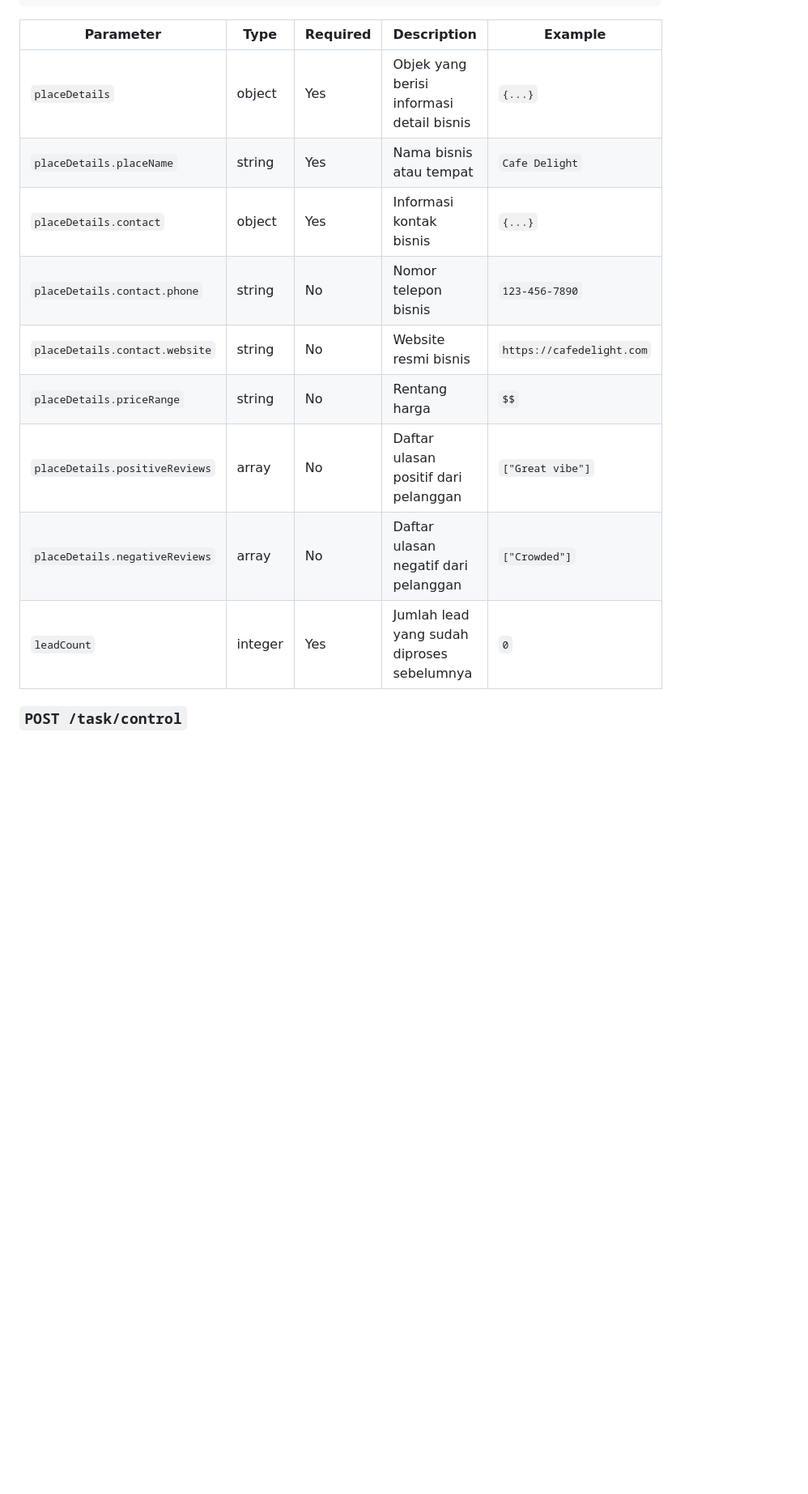
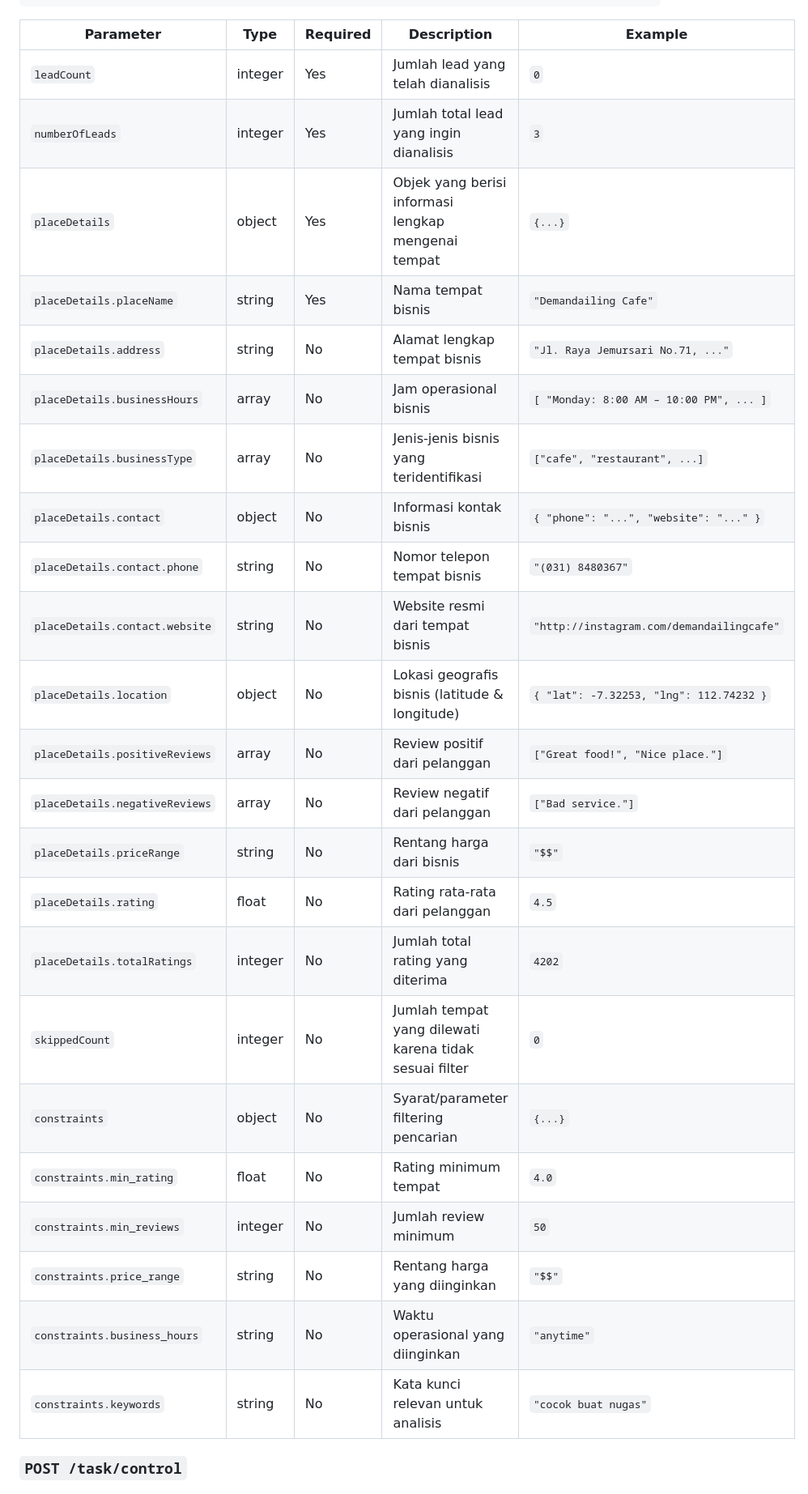
Before and after one commit to JryFarrr/boringai_project_gmaps_analytics, a Markdown page: README.md, the part around one of its changes. Shown at 81% size. Drawn GitHub-style; blank space fills up the shorter version.

````diff
--- a/README.md
+++ b/README.md
@@ -143,17 +191,31 @@ Setelah server berjalan, dokumentasi API dapat diakses melalui:
 }
 ```
 
-| Parameter                      | Type    | Required | Description                                | Example                   |
-| ------------------------------ | ------- | -------- | ------------------------------------------ | ------------------------- |
-| `placeDetails`                 | object  | Yes      | Objek yang berisi informasi detail bisnis  | `{...}`                   |
-| `placeDetails.placeName`       | string  | Yes      | Nama bisnis atau tempat                    | `Cafe Delight`            |
-| `placeDetails.contact`         | object  | Yes      | Informasi kontak bisnis                    | `{...}`                   |
-| `placeDetails.contact.phone`   | string  | No       | Nomor telepon bisnis                       | `123-456-7890`            |
-| `placeDetails.contact.website` | string  | No       | Website resmi bisnis                       | `https://cafedelight.com` |
-| `placeDetails.priceRange`      | string  | No       | Rentang harga                              | `$$`                      |
-| `placeDetails.positiveReviews` | array   | No       | Daftar ulasan positif dari pelanggan       | `["Great vibe"]`          |
-| `placeDetails.negativeReviews` | array   | No       | Daftar ulasan negatif dari pelanggan       | `["Crowded"]`             |
-| `leadCount`                    | integer | Yes      | Jumlah lead yang sudah diproses sebelumnya | `0`                       |
+| Parameter                      | Type    | Required | Description                                            | Example                                   |
+| ------------------------------ | ------- | -------- | ------------------------------------------------------ | ----------------------------------------- |
+| `leadCount`                    | integer | Yes      | Jumlah lead yang telah dianalisis                      | `0`                                       |
+| `numberOfLeads`                | integer | Yes      | Jumlah total lead yang ingin dianalisis                | `3`                                       |
+| `placeDetails`                 | object  | Yes      | Objek yang berisi informasi lengkap mengenai tempat    | `{...}`                                   |
+| `placeDetails.placeName`       | string  | Yes      | Nama tempat bisnis                                     | `"Demandailing Cafe"`                     |
+| `placeDetails.address`         | string  | No       | Alamat lengkap tempat bisnis                           | `"Jl. Raya Jemursari No.71, ..."`         |
+| `placeDetails.businessHours`   | array   | No       | Jam operasional bisnis                                 | `[ "Monday: 8:00 AM – 10:00 PM", ... ]`   |
+| `placeDetails.businessType`    | array   | No       | Jenis-jenis bisnis yang teridentifikasi                | `["cafe", "restaurant", ...]`             |
+| `placeDetails.contact`         | object  | No       | Informasi kontak bisnis                                | `{ "phone": "...", "website": "..." }`    |
+| `placeDetails.contact.phone`   | string  | No       | Nomor telepon tempat bisnis                            | `"(031) 8480367"`                         |
+| `placeDetails.contact.website` | string  | No       | Website resmi dari tempat bisnis                       | `"http://instagram.com/demandailingcafe"` |
+| `placeDetails.location`        | object  | No       | Lokasi geografis bisnis (latitude & longitude)         | `{ "lat": -7.32253, "lng": 112.74232 }`   |
+| `placeDetails.positiveReviews` | array   | No       | Review positif dari pelanggan                          | `["Great food!", "Nice place."]`          |
+| `placeDetails.negativeReviews` | array   | No       | Review negatif dari pelanggan                          | `["Bad service."]`                        |
+| `placeDetails.priceRange`      | string  | No       | Rentang harga dari bisnis                              | `"$$"`                                    |
+| `placeDetails.rating`          | float   | No       | Rating rata-rata dari pelanggan                        | `4.5`                                     |
+| `placeDetails.totalRatings`    | integer | No       | Jumlah total rating yang diterima                      | `4202`                                    |
+| `skippedCount`                 | integer | No       | Jumlah tempat yang dilewati karena tidak sesuai filter | `0`                                       |
+| `constraints`                  | object  | No       | Syarat/parameter filtering pencarian                   | `{...}`                                   |
+| `constraints.min_rating`       | float   | No       | Rating minimum tempat                                  | `4.0`                                     |
+| `constraints.min_reviews`      | integer | No       | Jumlah review minimum                                  | `50`                                      |
+| `constraints.price_range`      | string  | No       | Rentang harga yang diinginkan                          | `"$$"`                                    |
+| `constraints.business_hours`   | string  | No       | Waktu operasional yang diinginkan                      | `"anytime"`                               |
+| `constraints.keywords`         | string  | No       | Kata kunci relevan untuk analisis                      | `"cocok buat nugas"`                      |
 
 ### `POST /task/control`
 
````
Also changed, not shown: other parts of README.md (+82 -22 lines).
